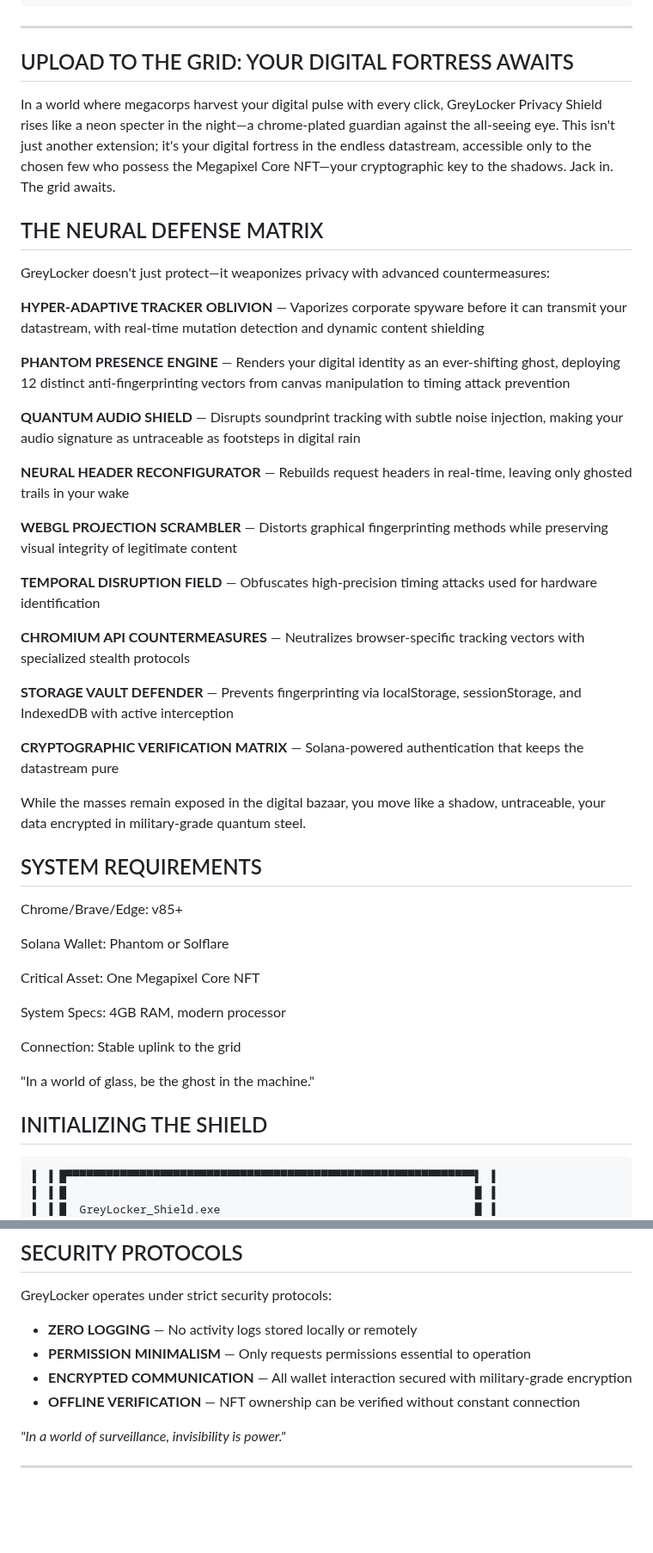
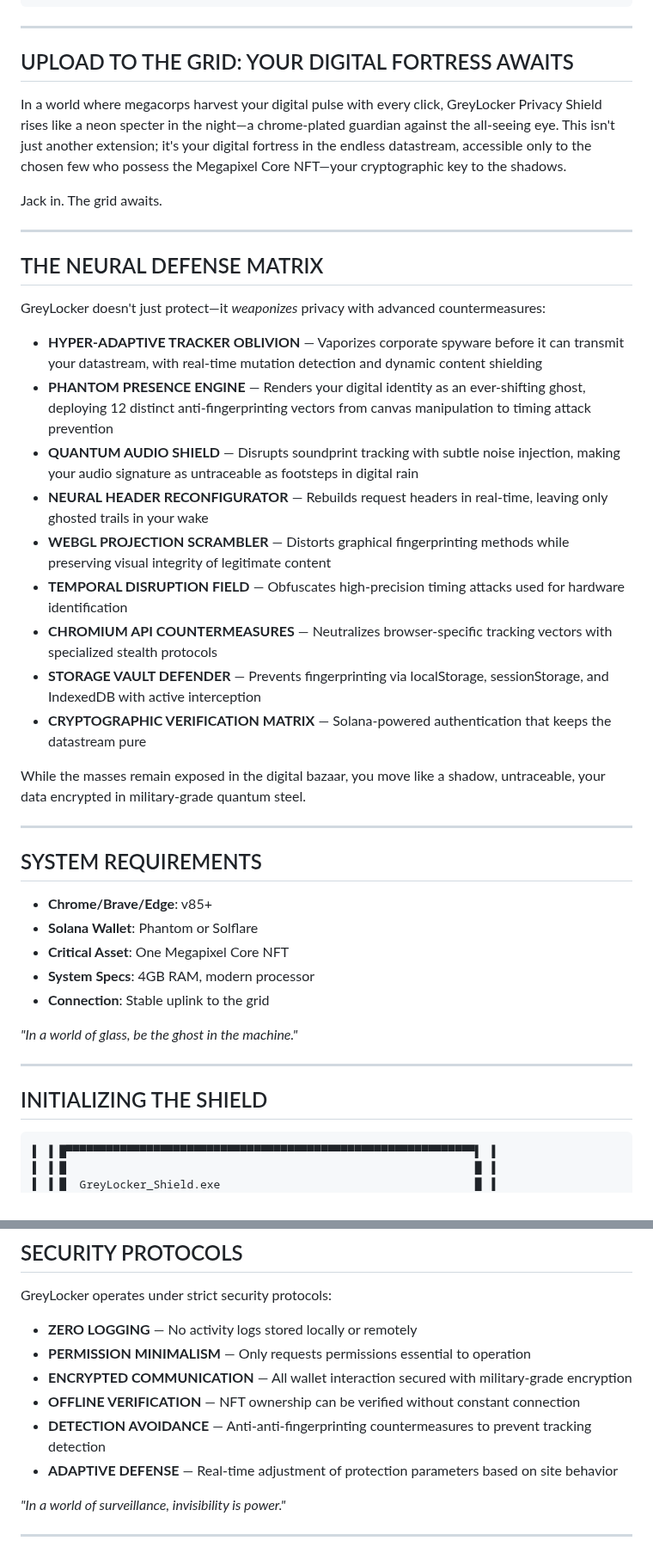
Before and after one commit to natefrog808/greyLocker-privacy-shield, a Markdown page: README.md, 2 parts joined by grey strips. Shown at 86% size. GitHub-like rendering; blank space fills up the shorter version.

````diff
--- a/README.md
+++ b/README.md
@@ -14,48 +14,43 @@ _____                _              _
 ---
 
 ## UPLOAD TO THE GRID: YOUR DIGITAL FORTRESS AWAITS
+
 In a world where megacorps harvest your digital pulse with every click, GreyLocker Privacy Shield rises like a neon specter in the night—a chrome-plated guardian against the all-seeing eye. This isn't just another extension; it's your digital fortress in the endless datastream, accessible only to the chosen few who possess the Megapixel Core NFT—your cryptographic key to the shadows.
+
 Jack in. The grid awaits.
 
+---
+
 ## THE NEURAL DEFENSE MATRIX
-GreyLocker doesn't just protect—it weaponizes privacy with advanced countermeasures:
 
-**HYPER-ADAPTIVE TRACKER OBLIVION** — Vaporizes corporate spyware before it can transmit your datastream, with real-time mutation detection and dynamic content shielding
+GreyLocker doesn't just protect—it *weaponizes* privacy with advanced countermeasures:
 
-**PHANTOM PRESENCE ENGINE** — Renders your digital identity as an ever-shifting ghost, deploying 12 distinct anti-fingerprinting vectors from canvas manipulation to timing attack prevention
-
-**QUANTUM AUDIO SHIELD** — Disrupts soundprint tracking with subtle noise injection, making your audio signature as untraceable as footsteps in digital rain
-
-**NEURAL HEADER RECONFIGURATOR** — Rebuilds request headers in real-time, leaving only ghosted trails in your wake
-
-**WEBGL PROJECTION SCRAMBLER** — Distorts graphical fingerprinting methods while preserving visual integrity of legitimate content
-
-**TEMPORAL DISRUPTION FIELD** — Obfuscates high-precision timing attacks used for hardware identification
-
-**CHROMIUM API COUNTERMEASURES** — Neutralizes browser-specific tracking vectors with specialized stealth protocols
-
-**STORAGE VAULT DEFENDER** — Prevents fingerprinting via localStorage, sessionStorage, and IndexedDB with active interception
-
-**CRYPTOGRAPHIC VERIFICATION MATRIX** — Solana-powered authentication that keeps the datastream pure
+- **HYPER-ADAPTIVE TRACKER OBLIVION** — Vaporizes corporate spyware before it can transmit your datastream, with real-time mutation detection and dynamic content shielding
+- **PHANTOM PRESENCE ENGINE** — Renders your digital identity as an ever-shifting ghost, deploying 12 distinct anti-fingerprinting vectors from canvas manipulation to timing attack prevention
+- **QUANTUM AUDIO SHIELD** — Disrupts soundprint tracking with subtle noise injection, making your audio signature as untraceable as footsteps in digital rain
+- **NEURAL HEADER RECONFIGURATOR** — Rebuilds request headers in real-time, leaving only ghosted trails in your wake
+- **WEBGL PROJECTION SCRAMBLER** — Distorts graphical fingerprinting methods while preserving visual integrity of legitimate content
+- **TEMPORAL DISRUPTION FIELD** — Obfuscates high-precision timing attacks used for hardware identification
+- **CHROMIUM API COUNTERMEASURES** — Neutralizes browser-specific tracking vectors with specialized stealth protocols
+- **STORAGE VAULT DEFENDER** — Prevents fingerprinting via localStorage, sessionStorage, and IndexedDB with active interception
+- **CRYPTOGRAPHIC VERIFICATION MATRIX** — Solana-powered authentication that keeps the datastream pure
 
 While the masses remain exposed in the digital bazaar, you move like a shadow, untraceable, your data encrypted in military-grade quantum steel.
 
+---
+
 ## SYSTEM REQUIREMENTS
 
-Chrome/Brave/Edge: v85+
+- **Chrome/Brave/Edge**: v85+
+- **Solana Wallet**: Phantom or Solflare
+- **Critical Asset**: One Megapixel Core NFT
+- **System Specs**: 4GB RAM, modern processor
+- **Connection**: Stable uplink to the grid
 
-Solana Wallet: Phantom or Solflare
+*"In a world of glass, be the ghost in the machine."*
 
-Critical Asset: One Megapixel Core NFT
-
-System Specs: 4GB RAM, modern processor
-
-Connection: Stable uplink to the grid
-
-"In a world of glass, be the ghost in the machine."
-
+---
 ## INITIALIZING THE SHIELD
-
 ```
 ▌ ▐ █▀▀▀▀▀▀▀▀▀▀▀▀▀▀▀▀▀▀▀▀▀▀▀▀▀▀▀▀▀▀▀▀▀▀▀▀▀▀▀▀▀▀▀▀▀▀▀▀▀▀▀▀▀▀▀▀▀▀▀▀▀▌ ▐
 ▌ ▐ █                                                             █ ▐
@@ -210,6 +197,8 @@ GreyLocker operates under strict security protocols:
 - **PERMISSION MINIMALISM** — Only requests permissions essential to operation
 - **ENCRYPTED COMMUNICATION** — All wallet interaction secured with military-grade encryption
 - **OFFLINE VERIFICATION** — NFT ownership can be verified without constant connection
+- **DETECTION AVOIDANCE** — Anti-anti-fingerprinting countermeasures to prevent tracking detection
+- **ADAPTIVE DEFENSE** — Real-time adjustment of protection parameters based on site behavior
 
 *"In a world of surveillance, invisibility is power."*
 
````
Also changed, not shown: other parts of README.md (+34 -37 lines).
